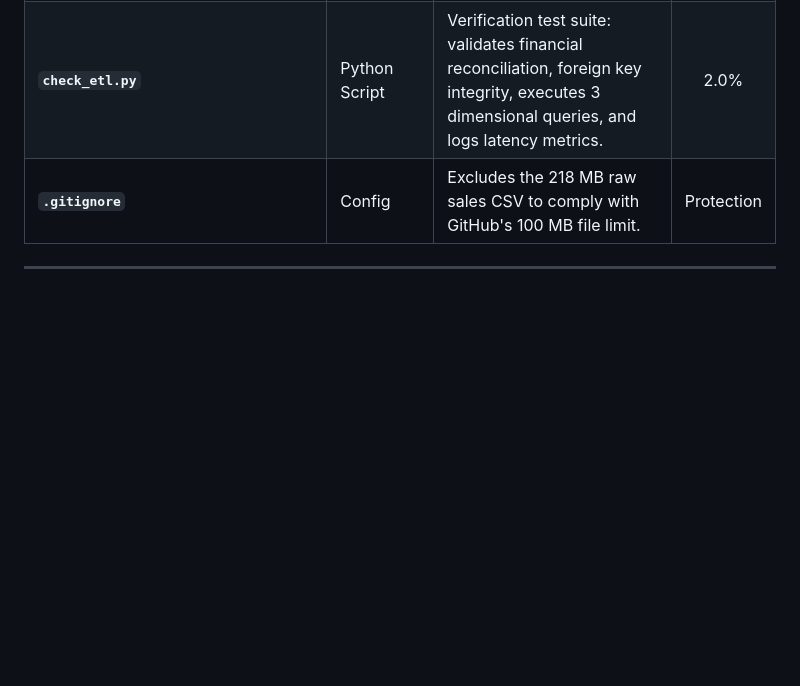
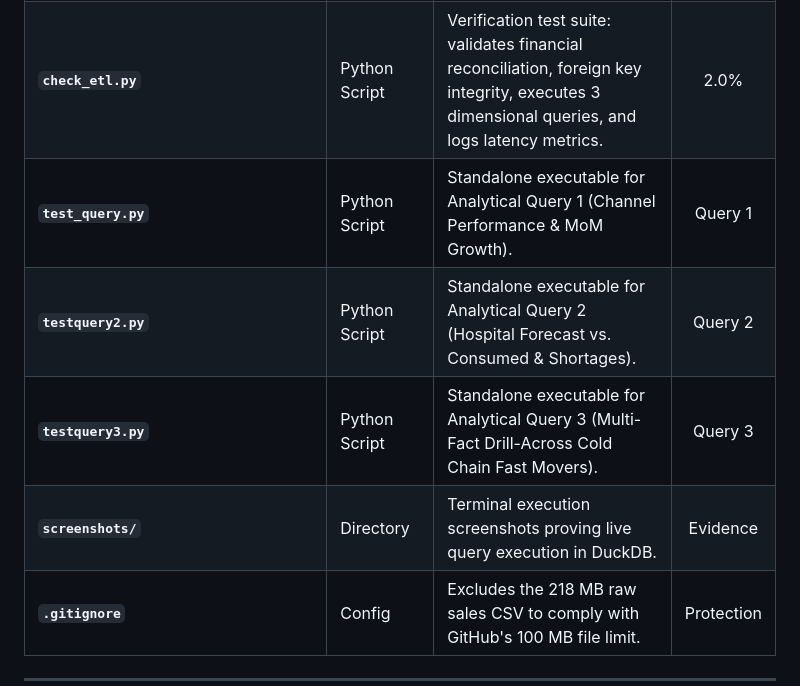
Before and after one commit to NamrahBinteAbbas/IDAProject, a Markdown page: README.md, the part around one of its changes. Rendered like a GitHub page; blank space fills up the shorter version.

```diff
--- a/README.md
+++ b/README.md
@@ -58,6 +58,10 @@ The platform unifies 3 siloed operational systems:
 | **`phase1_sdi_duckdb.sql`** | SQL Script | Complete DDL, SCD Type 1 & 2 upsert logic, sequences, validation rules, fact loading, and analytical views. | 2.5% |
 | **`run_etl.py`** | Python Script | Automated pipeline runner that builds the DuckDB data mart (`dwh.duckdb`). Supports `--rebuild`. | Pipeline |
 | **`check_etl.py`** | Python Script | Verification test suite: validates financial reconciliation, foreign key integrity, executes 3 dimensional queries, and logs latency metrics. | 2.0% |
+| **`test_query.py`** | Python Script | Standalone executable for Analytical Query 1 (Channel Performance & MoM Growth). | Query 1 |
+| **`testquery2.py`** | Python Script | Standalone executable for Analytical Query 2 (Hospital Forecast vs. Consumed & Shortages). | Query 2 |
+| **`testquery3.py`** | Python Script | Standalone executable for Analytical Query 3 (Multi-Fact Drill-Across Cold Chain Fast Movers). | Query 3 |
+| **`screenshots/`** | Directory | Terminal execution screenshots proving live query execution in DuckDB. | Evidence |
 | **`.gitignore`** | Config | Excludes the 218 MB raw sales CSV to comply with GitHub's 100 MB file limit. | Protection |
 
 ---
```
Also changed, not shown: other parts of README.md (+11 -0 lines), screenshots/query1_channel_performance.jpg (added), screenshots/query2_hospital_shortages.jpg (added), screenshots/query3_cold_chain_fast_movers.png (added), 3 other files.
